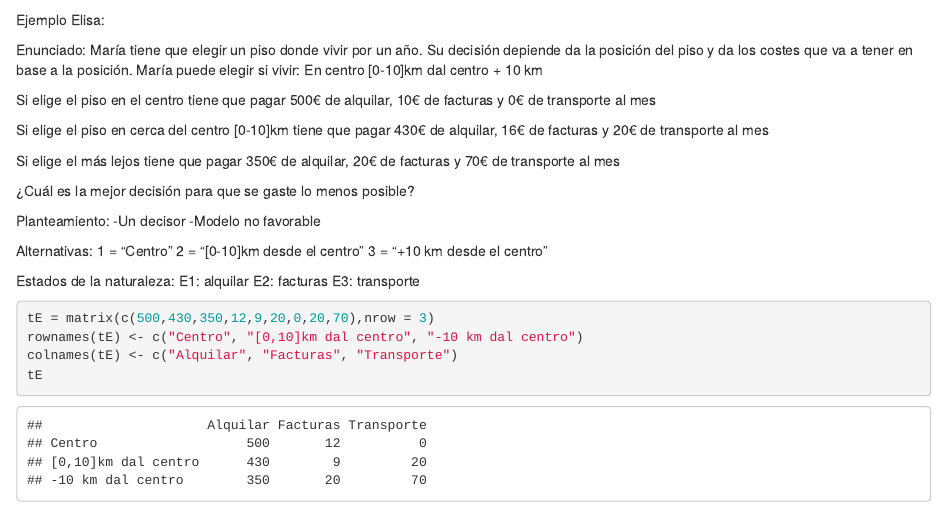
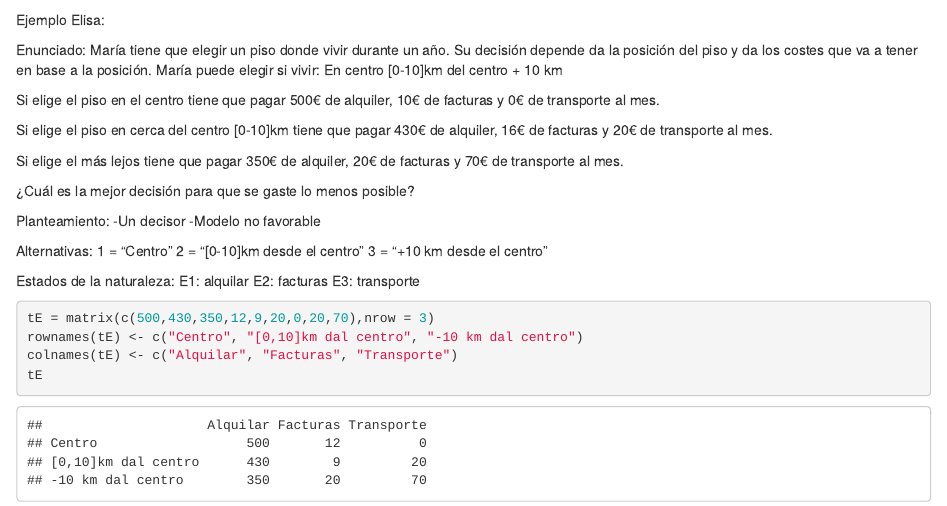
Before and after one commit to Elisarov/Grupo-6, an R Markdown document (grupo_6.Rmd): the page in a window 1100 px wide, from 4440 px down. Rendered offline with R 4.5, knitr and Pandoc, with nearby package versions; some code elsewhere in the file could not run offline.

Commit message:
Update grupo_6.Rmd

```diff
--- a/grupo_6.Rmd
+++ b/grupo_6.Rmd
@@ -280,18 +280,18 @@ alfas(tL,precisionAlfa = 0.01,favorable = TRUE)
 Ejemplo Elisa:
 
 Enunciado:
-María tiene que elegir un piso donde vivir por un año.
-Su decisión depiende da la posición del piso y da los costes que va a tener en base a la posición.
+María tiene que elegir un piso donde vivir durante un año.
+Su decisión depende da la posición del piso y da los costes que va a tener en base a la posición.
 María puede elegir si vivir:
 En centro
-[0-10]km dal centro
+[0-10]km del centro
 + 10 km
 
-Si elige el piso en el centro tiene que pagar 500€ de alquilar, 10€ de facturas y 0€ de transporte al mes
+Si elige el piso en el centro tiene que pagar 500€ de alquiler, 10€ de facturas y 0€ de transporte al mes.
 
-Si elige el piso en cerca del centro [0-10]km  tiene que pagar 430€ de alquilar, 16€ de facturas y 20€ de transporte al mes
+Si elige el piso en cerca del centro [0-10]km  tiene que pagar 430€ de alquiler, 16€ de facturas y 20€ de transporte al mes.
 
-Si elige el más lejos tiene que pagar 350€ de alquilar, 20€ de facturas y 70€ de transporte al mes
+Si elige el más lejos tiene que pagar 350€ de alquiler, 20€ de facturas y 70€ de transporte al mes.
 
 ¿Cuál es la mejor decisión para que se gaste lo menos posible?
 
```
